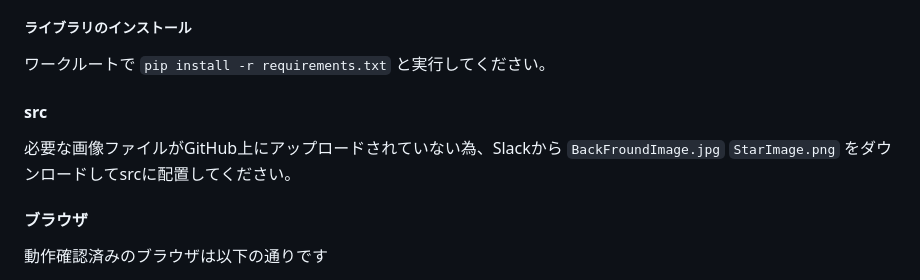
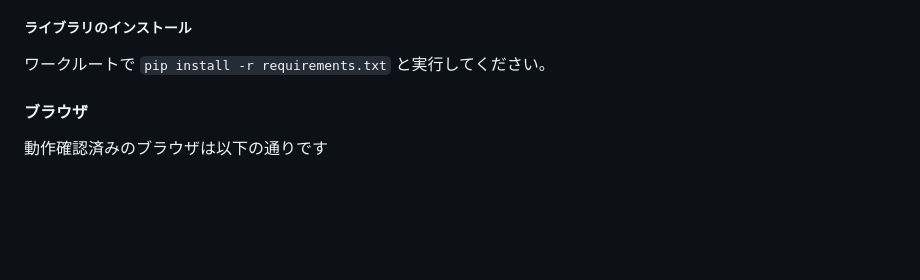
Before and after one commit to jack-app/meidaisai2023_H, a Markdown page: README.md, the part around the change. GitHub-like rendering; blank space fills up the shorter version.

Commit message:
readmeを直しました(srcの件)

```diff
--- a/README.md
+++ b/README.md
@@ -29,13 +29,6 @@ VSCodeを利用している場合、ワークルートで仮想環境を作れ
 ワークルートで
 `pip install -r requirements.txt`
 と実行してください。
-
-#### src
-
-必要な画像ファイルがGitHub上にアップロードされていない為、Slackから
-`BackFroundImage.jpg`
-`StarImage.png`
-をダウンロードしてsrcに配置してください。
 
 #### ブラウザ
 
```
